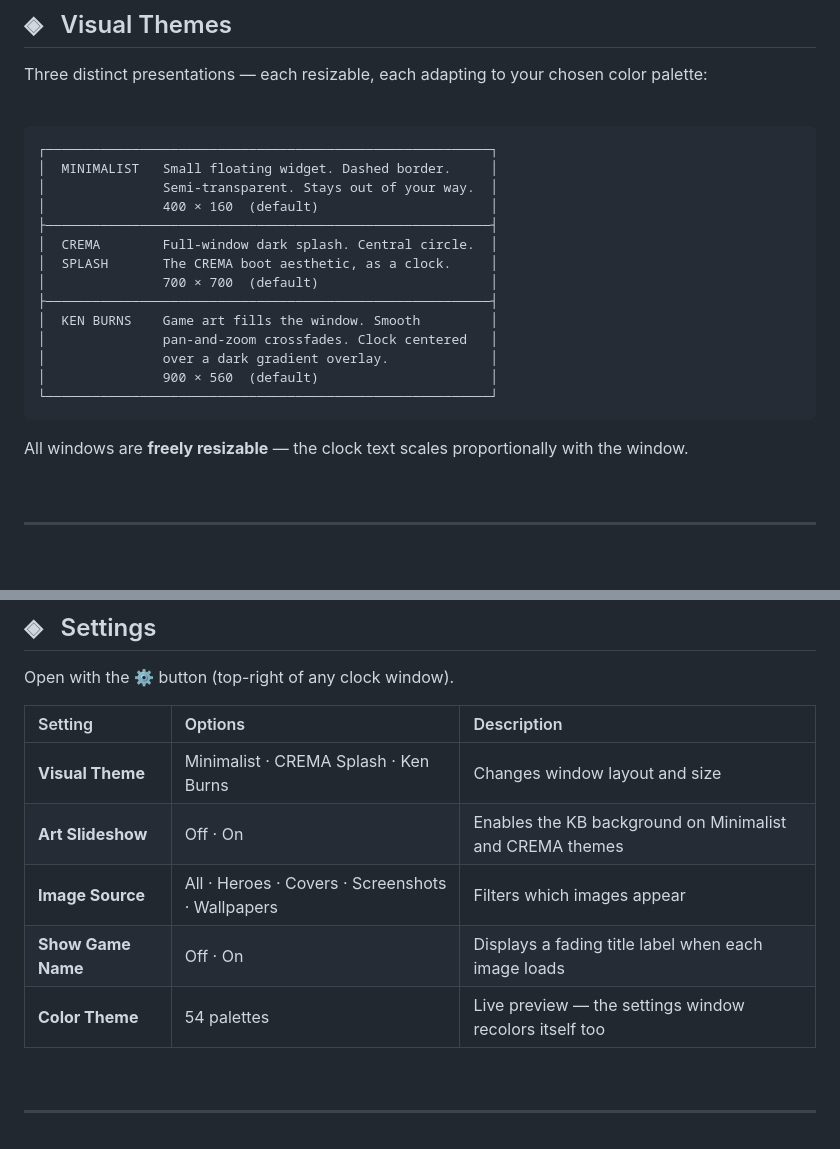
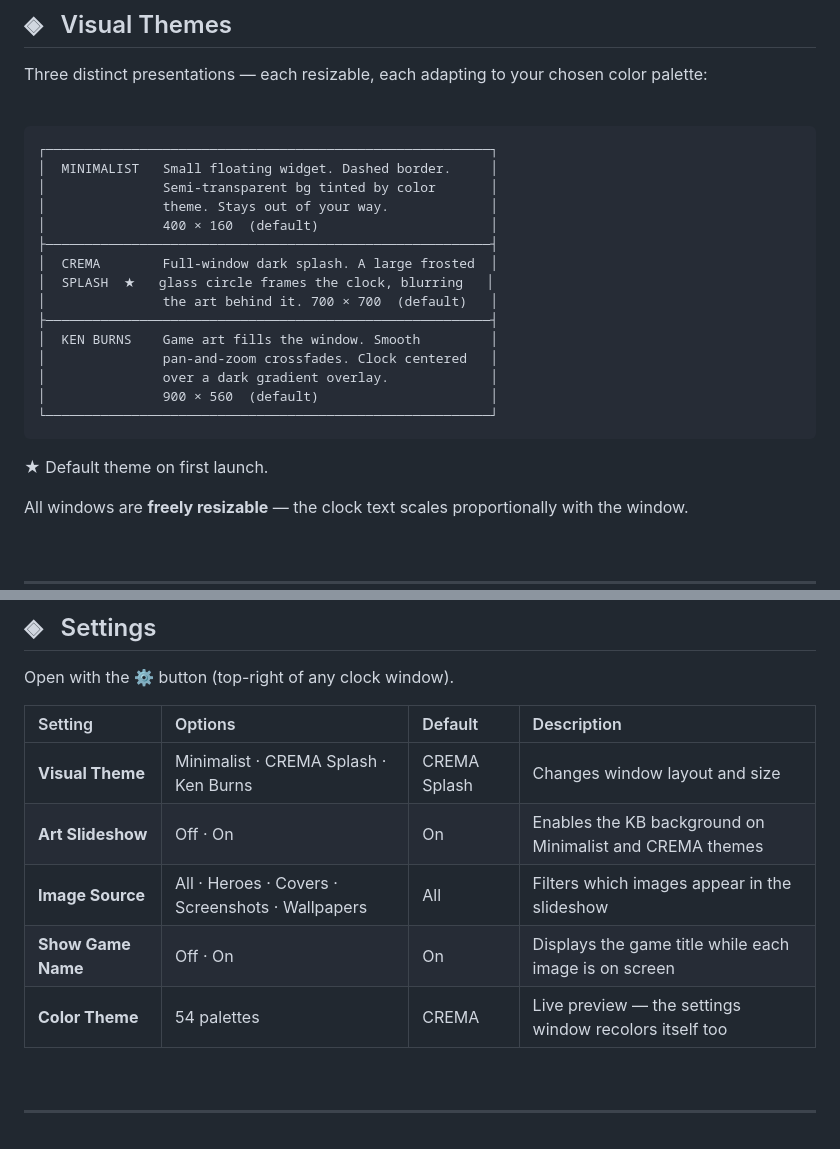
Before and after one commit to shampoo-is-a-lie/CafeNeuroticoClock, a Markdown page: README.md, 2 parts joined by grey strips. Drawn GitHub-style; blank space fills up the shorter version.

Commit message:
README: update defaults, CREMA frosted glass, remove Always on Top

````diff
--- a/README.md
+++ b/README.md
@@ -68,12 +68,13 @@ Three distinct presentations — each resizable, each adapting to your chosen co
 ```
 ┌─────────────────────────────────────────────────────────┐
 │  MINIMALIST   Small floating widget. Dashed border.     │
-│               Semi-transparent. Stays out of your way.  │
+│               Semi-transparent bg tinted by color       │
+│               theme. Stays out of your way.             │
 │               400 × 160  (default)                      │
 ├─────────────────────────────────────────────────────────┤
-│  CREMA        Full-window dark splash. Central circle.  │
-│  SPLASH       The CREMA boot aesthetic, as a clock.     │
-│               700 × 700  (default)                      │
+│  CREMA        Full-window dark splash. A large frosted  │
+│  SPLASH  ★   glass circle frames the clock, blurring   │
+│               the art behind it. 700 × 700  (default)   │
 ├─────────────────────────────────────────────────────────┤
 │  KEN BURNS    Game art fills the window. Smooth         │
 │               pan-and-zoom crossfades. Clock centered   │
@@ -81,6 +82,8 @@ Three distinct presentations — each resizable, each adapting to your chosen co
 │               900 × 560  (default)                      │
 └─────────────────────────────────────────────────────────┘
 ```
+
+★ Default theme on first launch.
 
 All windows are **freely resizable** — the clock text scales proportionally with the window.
 
@@ -168,13 +171,13 @@ The `postdist` script deploys the AppImage to `~/Games/CNGM/` automatically.
 
 Open with the **⚙** button (top-right of any clock window).
 
-| Setting | Options | Description |
-|:---|:---|:---|
-| **Visual Theme** | Minimalist · CREMA Splash · Ken Burns | Changes window layout and size |
-| **Art Slideshow** | Off · On | Enables the KB background on Minimalist and CREMA themes |
-| **Image Source** | All · Heroes · Covers · Screenshots · Wallpapers | Filters which images appear |
-| **Show Game Name** | Off · On | Displays a fading title label when each image loads |
-| **Color Theme** | 54 palettes | Live preview — the settings window recolors itself too |
+| Setting | Options | Default | Description |
+|:---|:---|:---|:---|
+| **Visual Theme** | Minimalist · CREMA Splash · Ken Burns | CREMA Splash | Changes window layout and size |
+| **Art Slideshow** | Off · On | On | Enables the KB background on Minimalist and CREMA themes |
+| **Image Source** | All · Heroes · Covers · Screenshots · Wallpapers | All | Filters which images appear in the slideshow |
+| **Show Game Name** | Off · On | On | Displays the game title while each image is on screen |
+| **Color Theme** | 54 palettes | CREMA | Live preview — the settings window recolors itself too |
 
 <br>
 
````
